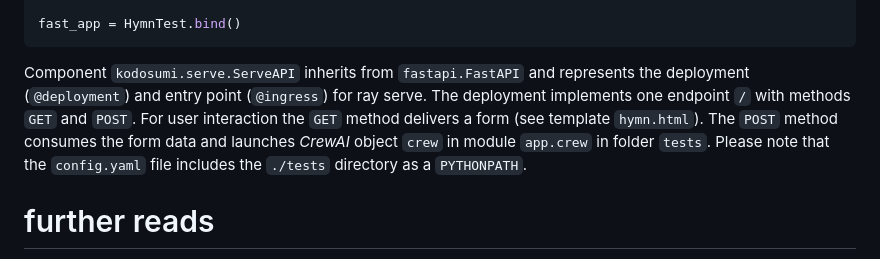
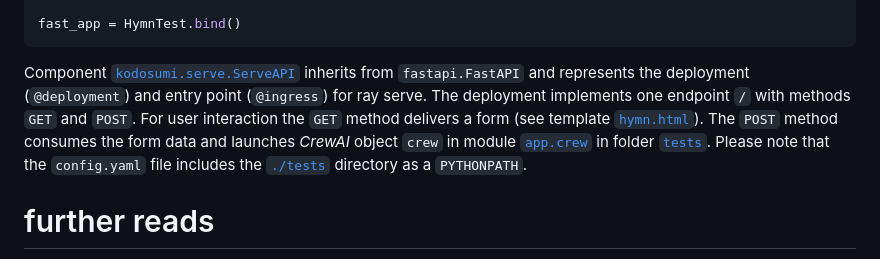
Before and after one commit to masumi-network/kodosumi, a Markdown page: README.md, the part around the change printed below. Drawn GitHub-style.

````diff
--- a/README.md
+++ b/README.md
@@ -181,7 +181,7 @@ class HymnTest:
 fast_app = HymnTest.bind()
 ```
 
-Component `kodosumi.serve.ServeAPI` inherits from `fastapi.FastAPI` and represents the deployment (`@deployment`) and entry point (`@ingress`) for ray serve. The deployment implements one endpoint `/` with methods `GET` and `POST`. For user interaction the `GET` method delivers a form (see template `hymn.html`). The `POST` method consumes the form data and launches _CrewAI_ object `crew` in module `app.crew` in folder `tests`. Please note that the `config.yaml` file includes the `./tests` directory as a `PYTHONPATH`.
+Component [`kodosumi.serve.ServeAPI`](./kodosumi/serve.py#ServeAPI) inherits from `fastapi.FastAPI` and represents the deployment (`@deployment`) and entry point (`@ingress`) for ray serve. The deployment implements one endpoint `/` with methods `GET` and `POST`. For user interaction the `GET` method delivers a form (see template [`hymn.html`](./tests/app/templates/hymn.html)). The `POST` method consumes the form data and launches _CrewAI_ object `crew` in module [`app.crew`](./tests/app/crew.py) in folder [`tests`](./tests/). Please note that the `config.yaml` file includes the [`./tests`](./tests/) directory as a `PYTHONPATH`.
 
 # further reads
 
````
Also changed, not shown: other parts of README.md (+3 -3 lines).
